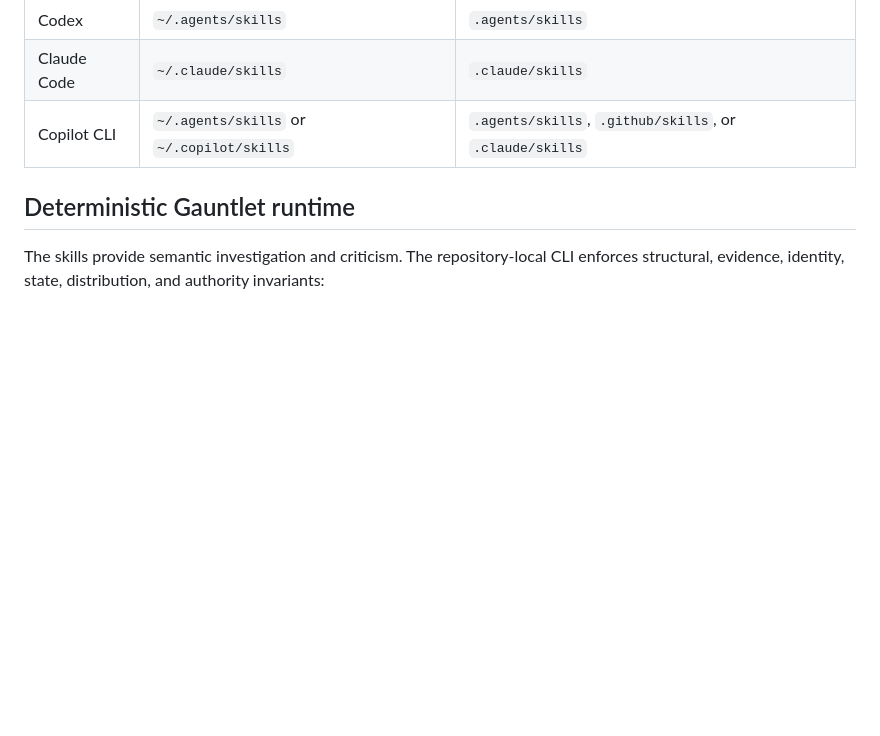
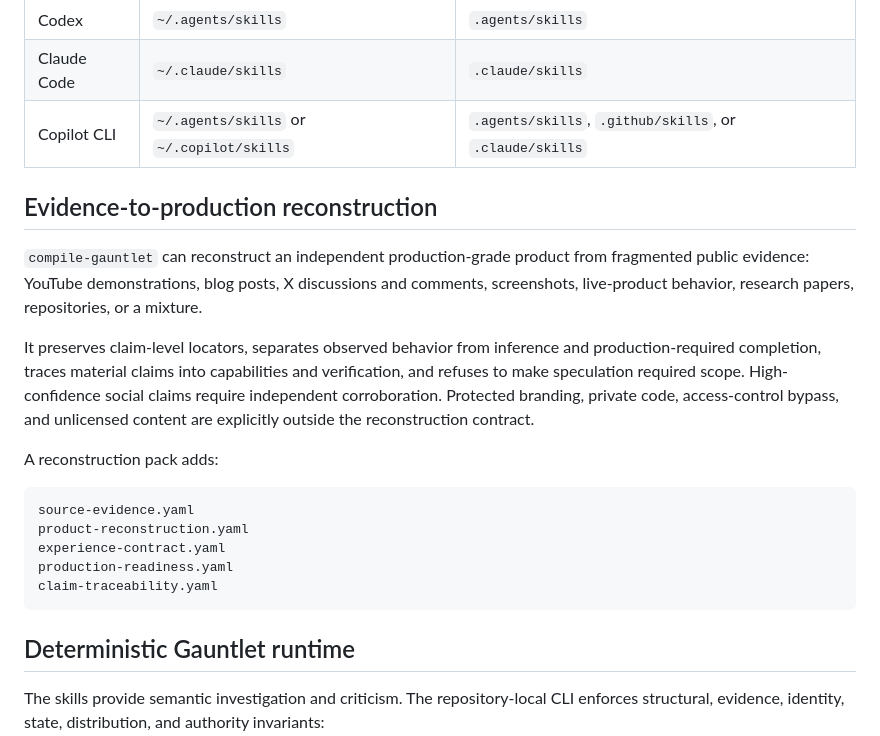
Before and after one commit to FrancyJGLisboa/agent-gauntlet-skills, a Markdown page: README.md, the part around the change. Drawn GitHub-style; blank space fills up the shorter version.

Commit message:
Document evidence-to-production reconstruction

````diff
--- a/README.md
+++ b/README.md
@@ -172,6 +172,22 @@ GitHub's official guide: [Adding agent skills for GitHub Copilot CLI](https://do
 | Claude Code | `~/.claude/skills` | `.claude/skills` |
 | Copilot CLI | `~/.agents/skills` or `~/.copilot/skills` | `.agents/skills`, `.github/skills`, or `.claude/skills` |
 
+## Evidence-to-production reconstruction
+
+`compile-gauntlet` can reconstruct an independent production-grade product from fragmented public evidence: YouTube demonstrations, blog posts, X discussions and comments, screenshots, live-product behavior, research papers, repositories, or a mixture.
+
+It preserves claim-level locators, separates observed behavior from inference and production-required completion, traces material claims into capabilities and verification, and refuses to make speculation required scope. High-confidence social claims require independent corroboration. Protected branding, private code, access-control bypass, and unlicensed content are explicitly outside the reconstruction contract.
+
+A reconstruction pack adds:
+
+```text
+source-evidence.yaml
+product-reconstruction.yaml
+experience-contract.yaml
+production-readiness.yaml
+claim-traceability.yaml
+```
+
 ## Deterministic Gauntlet runtime
 
 The skills provide semantic investigation and criticism. The repository-local CLI enforces structural, evidence, identity, state, distribution, and authority invariants:
````
